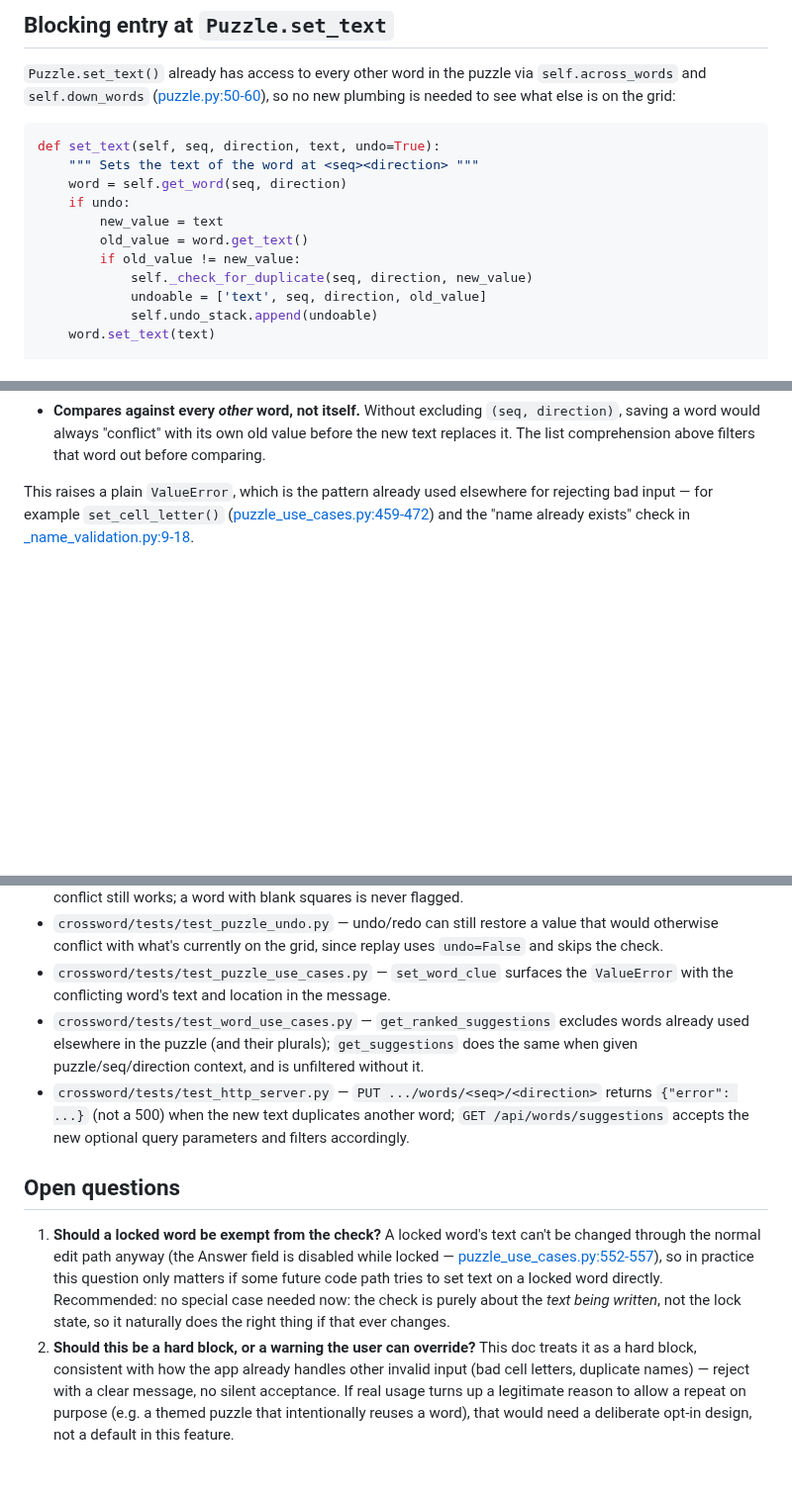
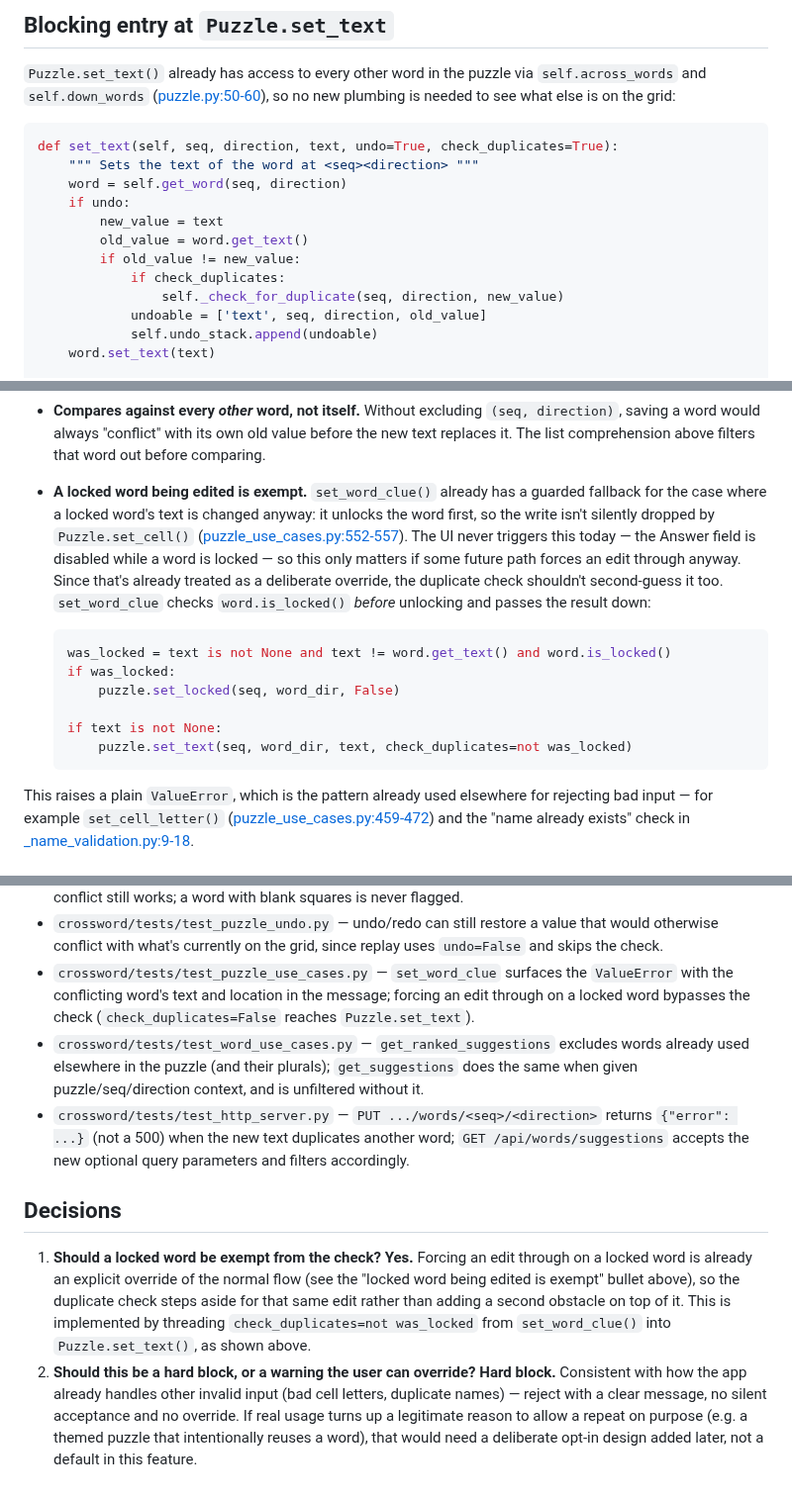
Before and after one commit to philhanna/crossword, a Markdown page: docs/dev/no_duplicate_words.md, 3 parts joined by grey strips. Shown at 99% size. Drawn GitHub-style; blank space fills up the shorter version.

Commit message:
Resolve open questions in no-duplicate-words design doc
Locked words are exempt from the duplicate check (an override on a
locked word shouldn't hit a second obstacle), threaded through as a
check_duplicates flag from set_word_clue into Puzzle.set_text. The
hard-block behavior is confirmed as the final decision, not just a
default.

Co-Authored-By: Claude Sonnet 5 <noreply@anthropic.com>

````diff
--- a/docs/dev/no_duplicate_words.md
+++ b/docs/dev/no_duplicate_words.md
@@ -135,14 +135,15 @@ via `self.across_words` and `self.down_words`
 plumbing is needed to see what else is on the grid:
 
 ```python
-def set_text(self, seq, direction, text, undo=True):
+def set_text(self, seq, direction, text, undo=True, check_duplicates=True):
     """ Sets the text of the word at <seq><direction> """
     word = self.get_word(seq, direction)
     if undo:
         new_value = text
         old_value = word.get_text()
         if old_value != new_value:
-            self._check_for_duplicate(seq, direction, new_value)
+            if check_duplicates:
+                self._check_for_duplicate(seq, direction, new_value)
             undoable = ['text', seq, direction, old_value]
             self.undo_stack.append(undoable)
     word.set_text(text)
@@ -186,6 +187,25 @@ Three things about where this hooks in are worth calling out:
   `(seq, direction)`, saving a word would always "conflict" with its own
   old value before the new text replaces it. The list comprehension above
   filters that word out before comparing.
+- **A locked word being edited is exempt.** `set_word_clue()` already has
+  a guarded fallback for the case where a locked word's text is changed
+  anyway: it unlocks the word first, so the write isn't silently dropped by
+  `Puzzle.set_cell()`
+  ([puzzle_use_cases.py:552-557](../../crossword/use_cases/puzzle_use_cases.py#L552-L557)).
+  The UI never triggers this today — the Answer field is disabled while a
+  word is locked — so this only matters if some future path forces an edit
+  through anyway. Since that's already treated as a deliberate override,
+  the duplicate check shouldn't second-guess it too. `set_word_clue` checks
+  `word.is_locked()` *before* unlocking and passes the result down:
+
+  ```python
+  was_locked = text is not None and text != word.get_text() and word.is_locked()
+  if was_locked:
+      puzzle.set_locked(seq, word_dir, False)
+
+  if text is not None:
+      puzzle.set_text(seq, word_dir, text, check_duplicates=not was_locked)
+  ```
 
 This raises a plain `ValueError`, which is the pattern already used
 elsewhere for rejecting bad input — for example
@@ -290,7 +310,8 @@ endpoint backward compatible for any use outside the word editor.
   since replay uses `undo=False` and skips the check.
 - `crossword/tests/test_puzzle_use_cases.py` — `set_word_clue` surfaces the
   `ValueError` with the conflicting word's text and location in the
-  message.
+  message; forcing an edit through on a locked word bypasses the check
+  (`check_duplicates=False` reaches `Puzzle.set_text`).
 - `crossword/tests/test_word_use_cases.py` — `get_ranked_suggestions`
   excludes words already used elsewhere in the puzzle (and their plurals);
   `get_suggestions` does the same when given puzzle/seq/direction context,
@@ -300,21 +321,19 @@ endpoint backward compatible for any use outside the word editor.
   word; `GET /api/words/suggestions` accepts the new optional query
   parameters and filters accordingly.
 
-## Open questions
+## Decisions
 
-1. **Should a locked word be exempt from the check?** A locked word's text
-   can't be changed through the normal edit path anyway (the Answer field
-   is disabled while locked —
-   [puzzle_use_cases.py:552-557](../../crossword/use_cases/puzzle_use_cases.py#L552-L557)),
-   so in practice this question only matters if some future code path
-   tries to set text on a locked word directly. Recommended: no special
-   case needed now: the check is purely about the *text being written*, not
-   the lock state, so it naturally does the right thing if that ever
-   changes.
-2. **Should this be a hard block, or a warning the user can override?**
-   This doc treats it as a hard block, consistent with how the app already
-   handles other invalid input (bad cell letters, duplicate names) — reject
-   with a clear message, no silent acceptance. If real usage turns up a
+1. **Should a locked word be exempt from the check? Yes.** Forcing an edit
+   through on a locked word is already an explicit override of the normal
+   flow (see the "locked word being edited is exempt" bullet above), so the
+   duplicate check steps aside for that same edit rather than adding a
+   second obstacle on top of it. This is implemented by threading
+   `check_duplicates=not was_locked` from `set_word_clue()` into
+   `Puzzle.set_text()`, as shown above.
+2. **Should this be a hard block, or a warning the user can override? Hard
+   block.** Consistent with how the app already handles other invalid
+   input (bad cell letters, duplicate names) — reject with a clear message,
+   no silent acceptance and no override. If real usage turns up a
    legitimate reason to allow a repeat on purpose (e.g. a themed puzzle
    that intentionally reuses a word), that would need a deliberate opt-in
-   design, not a default in this feature.
+   design added later, not a default in this feature.
````
